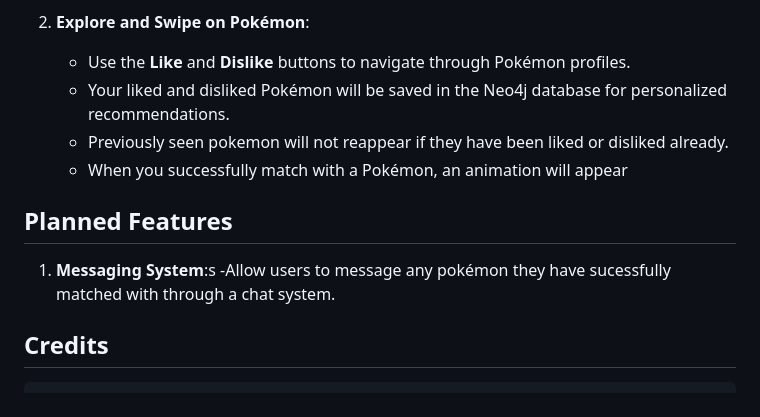
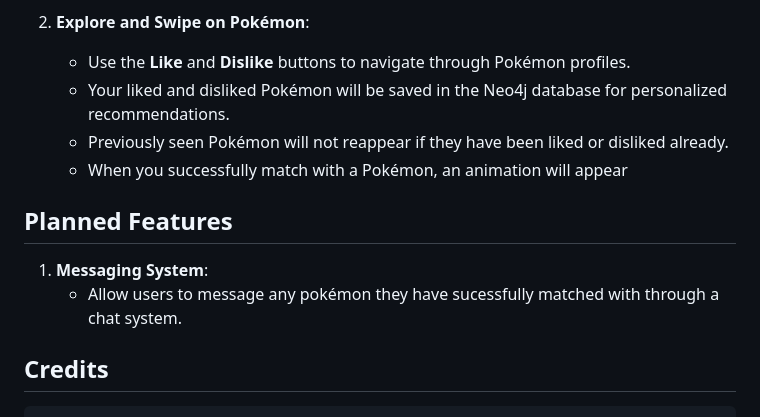
Before and after one commit to Masonkta/PokeMatch, a Markdown page: README (Ctrl+Shift+V to preview).md, the part around the change. Drawn GitHub-style.

Commit message:
tweak README file

```diff
--- a/README (Ctrl+Shift+V to preview).md
+++ b/README (Ctrl+Shift+V to preview).md
@@ -180,13 +180,13 @@ Contains all application components, including the backend server and the Electr
 2. **Explore and Swipe on Pokémon**:
     - Use the **Like** and **Dislike** buttons to navigate through Pokémon profiles.
     - Your liked and disliked Pokémon will be saved in the Neo4j database for personalized recommendations.
-    - Previously seen pokemon will not reappear if they have been liked or disliked already.
+    - Previously seen Pokémon will not reappear if they have been liked or disliked already.
     - When you successfully match with a Pokémon, an animation will appear
 
 ## Planned Features
 
-1. **Messaging System**:s
-    -Allow users to message any pokémon they have sucessfully matched with through a chat system.
+1. **Messaging System**:
+    - Allow users to message any pokémon they have sucessfully matched with through a chat system.
 
 
 ## Credits
```
Also changed, not shown: README.md (deleted, +0 -197 lines).
